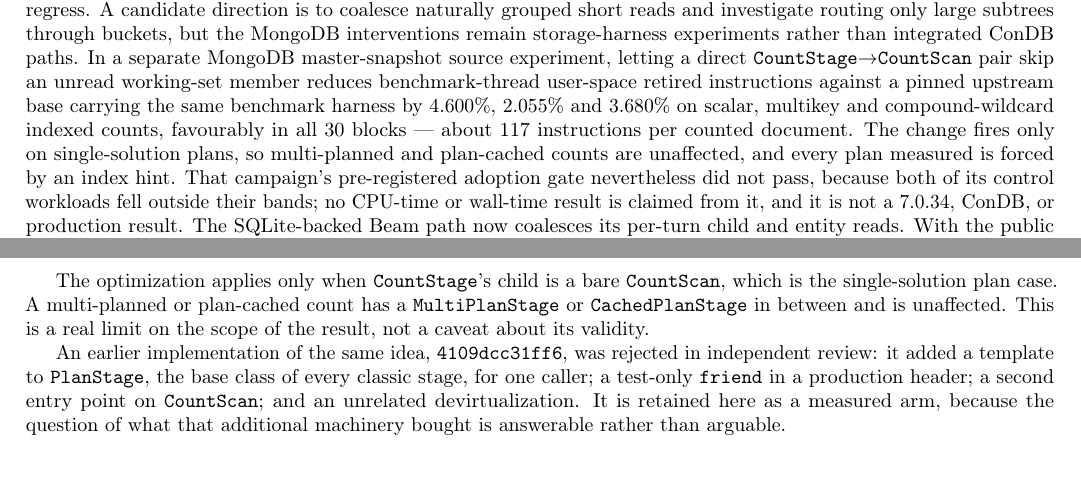
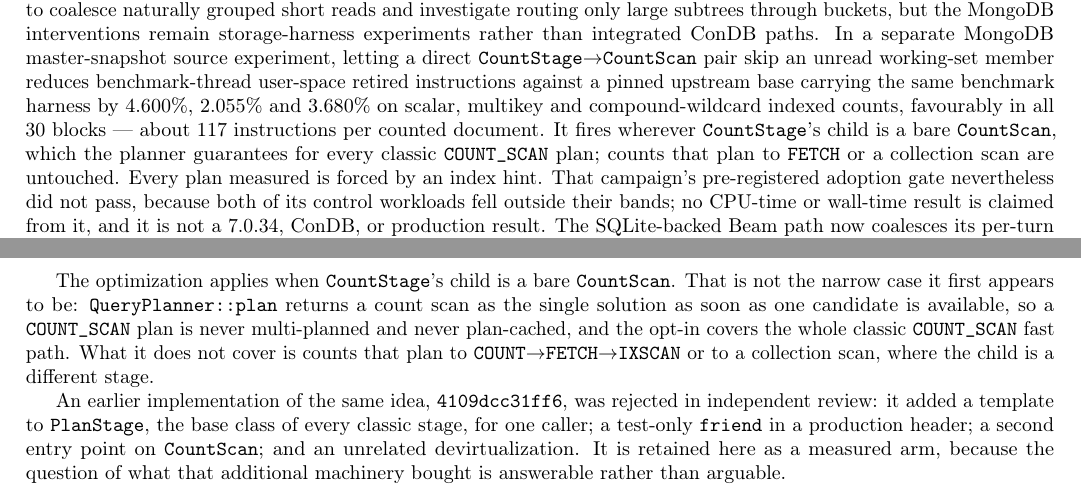
Before and after one commit to VectifyAI/ConDB, a LaTeX paper (bench/db/report/report.tex): two parts of pages 1 and 5 of 13, joined at a grey line, cut so that both start at the same text. Compiled offline with pdfLaTeX.

Commit message:
report: correct the scope claim and retain the missing test artifacts
A blank review of the published state found three things worth fixing.

The abstract and conclusion described the optimization as firing "only on
single-solution plans", which reads as a scope limit. It is not one:
QueryPlanner::plan returns a count scan as the single solution as soon as one
exists, so every classic COUNT_SCAN plan qualifies and none is multi-planned or
cached. The section body already said this; the summaries contradicted it.

The claim that reverting the production files gives 13 PASS / 1 FAIL had no
artifact behind it, in a bundle that ships 450 raw JSONs for everything else. It
is the one number that proves the new test detects the change. Both dbtest runs
on the reviewed commit and the base-revert run are now retained, along with the
build log for the benchmark the PR ships.

The equivalence smoke is one process per endpoint against a 30-process mean, and
the comparison band is a range rather than a dispersion measure. Both are now
stated: on the multikey endpoint the difference is about 2.3 per-process
standard deviations, or +0.54 instructions per counted document against an
effect of 116.

Also: the setter now declines rather than asserting when the scan has already
been worked. Two of the four CountStage construction sites wrap already-built
rejected plan roots for explain, and SERVER-118659 proposes bringing count scans
under cost-based ranking, which is what would make that reachable. Declining
means landing it costs this optimization rather than a user's explain. The
prior-art row claiming the candidate reuses trackWork was stale — that was the
rejected arm's design.

```diff
--- a/bench/db/report/report.tex
+++ b/bench/db/report/report.tex
@@ -91,9 +91,11 @@ master-snapshot source experiment, letting a direct
 member reduces benchmark-thread user-space retired instructions against a pinned
 upstream base carrying the same benchmark harness by 4.600\%, 2.055\% and
 3.680\% on scalar, multikey and compound-wildcard indexed counts, favourably in
-all 30 blocks --- about 117 instructions per counted document. The change fires
-only on single-solution plans, so multi-planned and plan-cached counts are
-unaffected, and every plan measured is forced by an index hint. That campaign's
+all 30 blocks --- about 117 instructions per counted document. It fires wherever
+\code{CountStage}'s child is a bare \code{CountScan}, which the planner
+guarantees for every classic \code{COUNT\_SCAN} plan; counts that plan to
+\code{FETCH} or a collection scan are untouched. Every plan measured is forced
+by an index hint. That campaign's
 pre-registered adoption gate nevertheless did not pass, because both of its
 control workloads fell outside their bands; no CPU-time or wall-time result is
 claimed from it, and it is not a 7.0.34, ConDB, or production result. The SQLite-backed Beam path now
@@ -516,11 +518,14 @@ builds awaiting its second caller. Deduplication, memory accounting and its
 limit, write-conflict and yield handling, and save/restore all run before the
 skipped step, and \code{CommonStats} and \code{CountScanStats} are unchanged.
 
-The optimization applies only when \code{CountStage}'s child is a bare
-\code{CountScan}, which is the single-solution plan case. A multi-planned or
-plan-cached count has a \code{MultiPlanStage} or \code{CachedPlanStage} in
-between and is unaffected. This is a real limit on the scope of the result, not
-a caveat about its validity.
+The optimization applies when \code{CountStage}'s child is a bare
+\code{CountScan}. That is not the narrow case it first appears to be:
+\code{QueryPlanner::plan} returns a count scan as the single solution as soon as
+one candidate is available, so a \code{COUNT\_SCAN} plan is never multi-planned
+and never plan-cached, and the opt-in covers the whole classic
+\code{COUNT\_SCAN} fast path. What it does not cover is counts that plan to
+\code{COUNT}$\rightarrow$\code{FETCH}$\rightarrow$\code{IXSCAN} or to a
+collection scan, where the child is a different stage.
 
 An earlier implementation of the same idea, \code{4109dcc31ff6}, was rejected in
 independent review: it added a template to \code{PlanStage}, the base class of
```
Also changed, not shown: bench/db/report/MONGODB_OPTIMIZATION_REVIEW.md (+5 -5 lines), bench/db/report/evidence/mongodb_master_countscan_20260805_4109dcc31ff6/validation/review_fix_equivalence/reviewed_commit.txt (+1 -1 lines), bench/db/report/evidence/mongodb_master_countscan_20260805_4109dcc31ff6/validation/review_fix_equivalence/README.md, bench/db/report/report.pdf, bench/db/report/report.tex (19 more changed lines), 6 other files.
